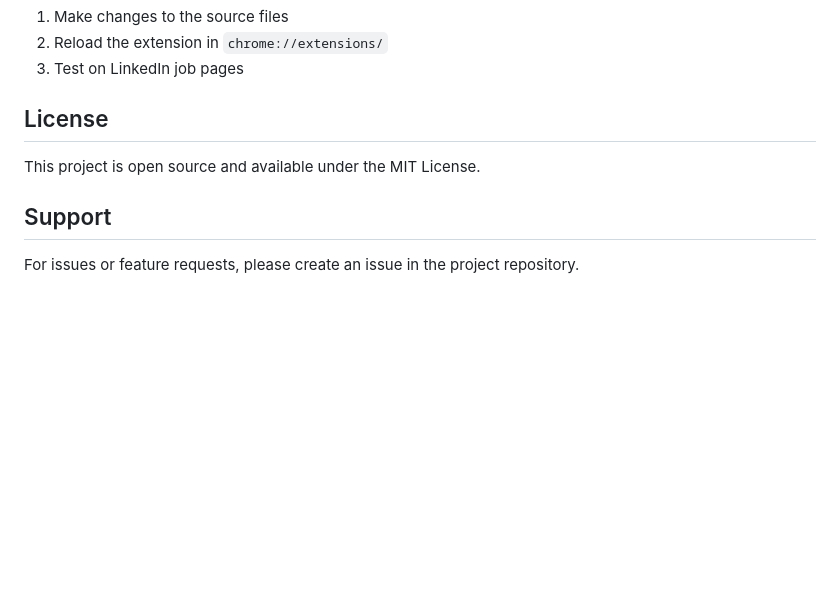
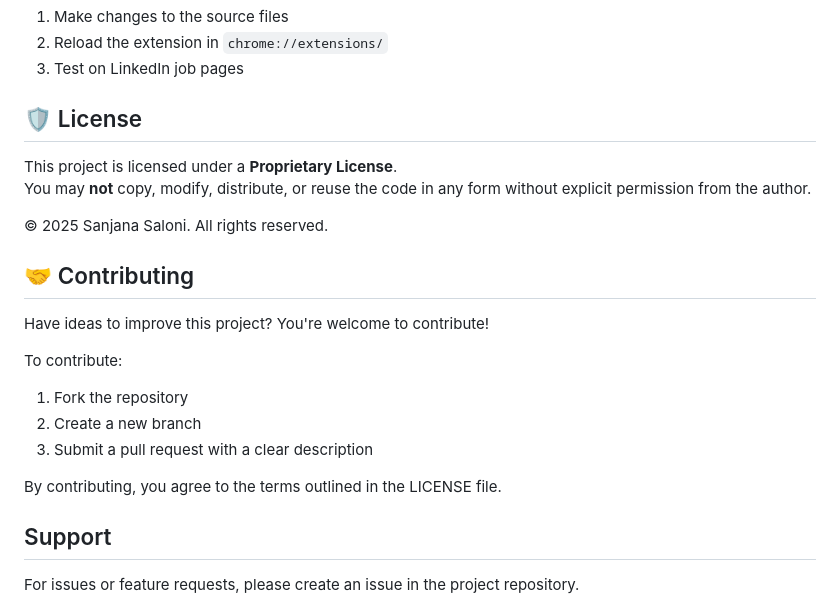
Before and after one commit to sanjsaloni/FilterFi, a Markdown page: README.md, the part around the change. Rendered like a GitHub page; blank space fills up the shorter version.

```diff
--- a/README.md
+++ b/README.md
@@ -88,9 +88,23 @@ To modify the extension:
 2. Reload the extension in `chrome://extensions/`
 3. Test on LinkedIn job pages
 
-## License
+## 🛡 License
 
-This project is open source and available under the MIT License.
+This project is licensed under a **Proprietary License**.
+You may **not** copy, modify, distribute, or reuse the code in any form without explicit permission from the author.
+
+© 2025 Sanjana Saloni. All rights reserved.
+
+## 🤝 Contributing
+
+Have ideas to improve this project? You're welcome to contribute!
+
+To contribute:
+1. Fork the repository
+2. Create a new branch
+3. Submit a pull request with a clear description
+
+By contributing, you agree to the terms outlined in the LICENSE file.
 
 ## Support
 
```
